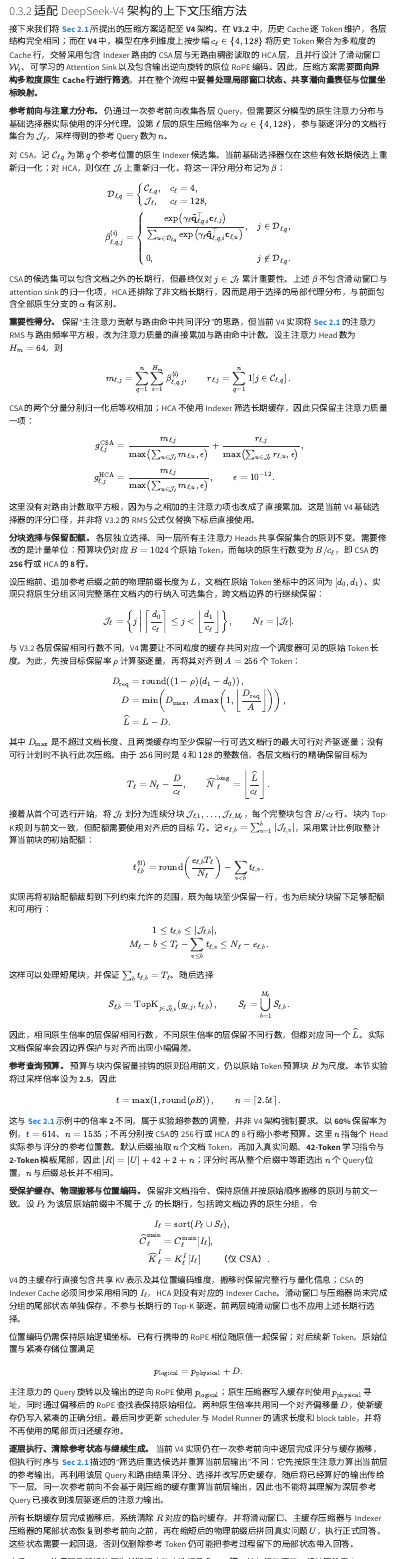
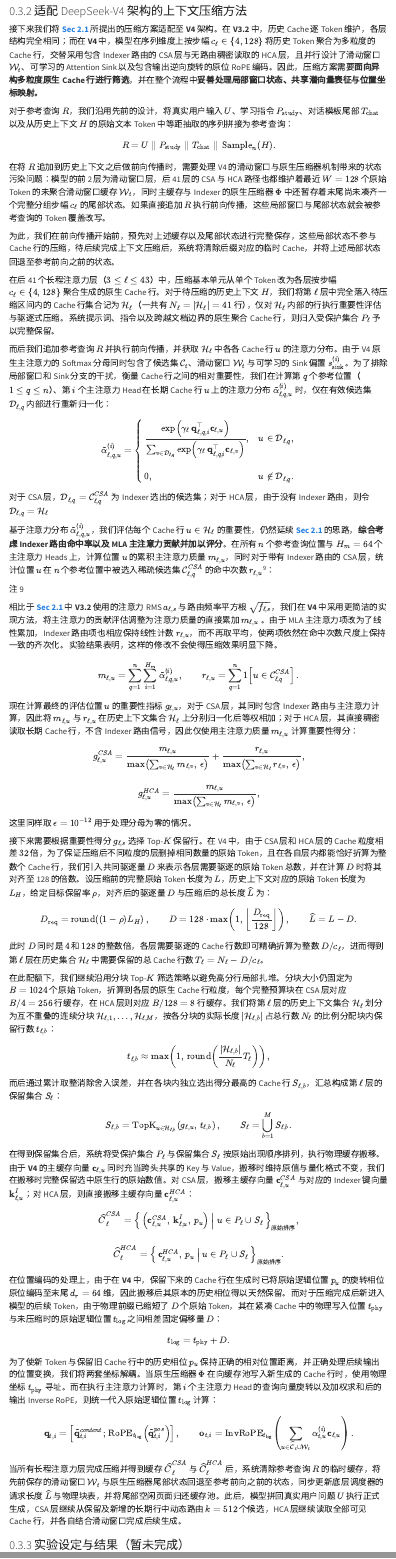
Before and after one commit to tanyingjie01/tanyingjie01.github.io, a Quarto document (zh/blog/dsa-auto-compact/index.qmd): the page in a window 1100 px wide, from 9500 px down, and a second part further down, joined at a grey line. Rendered offline with R 4.5, knitr and Pandoc in place of Quarto, with nearby package versions; menus at the side of the page are left out.

Commit message:
Revise Chinese DSA context compaction method

```diff
--- a/zh/blog/dsa-auto-compact/index.qmd
+++ b/zh/blog/dsa-auto-compact/index.qmd
@@ -339,145 +339,94 @@ $$
 
 接下来我们将 [**Sec 2.1**](#sec-method-selection){.no-external .section-ref target="_self"} 所提出的压缩方案适配至 **[V4]{.intro-mechanism-blue}** 架构。在 **[V3.2]{.intro-mechanism-blue}** 中，历史 Cache 逐 Token 维护，各层结构完全相同；而在 **[V4]{.intro-mechanism-blue}** 中，模型在序列维度上按步幅 $c_\ell \in \{4, 128\}$ 将历史 Token 聚合为多粒度的 Cache 行，交替采用包含 Indexer 路由的 CSA 层与无路由稠密读取的 HCA 层，且并行设计了滑动窗口 $\mathcal{W}_t$、可学习的 Attention Sink 以及包含输出逆向旋转的原位 RoPE 编码。因此，压缩方案需要[**面向异构多粒度原生 Cache 行进行筛选**]{.intro-mechanism-blue}，并在整个流程中[**妥善处理局部窗口状态、共享潜向量表征与位置坐标映射。**]{.intro-mechanism-blue}
 
-**参考前向与注意力分布。** 仍通过一次参考前向收集各层 Query，但需要区分模型的原生注意力分布与基础选择器实际使用的评分代理。设第 $\ell$ 层的原生压缩倍率为 $c_\ell\in\{4,128\}$，参与驱逐评分的文档行集合为 $\mathcal J_\ell$，采样得到的参考 Query 数为 $n$。
-
-对 CSA，记 $\mathcal C_{\ell,q}$ 为第 $q$ 个参考位置的原生 Indexer 候选集。当前基础选择器仅在这些有效长期候选上重新归一化；对 HCA，则仅在 $\mathcal J_\ell$ 上重新归一化。将这一评分用分布记为 $\beta$：
+对于参考查询 $R$，我们沿用先前的设计，将真实用户输入 $U$、学习指令 $P_{\text{study}}$、对话模板尾部 $T_{\text{chat}}$ 以及从历史上下文 $H$ 的原始文本 Token 中等距抽取的序列拼接为参考查询：
 
 $$
-\begin{aligned}
-\mathcal D_{\ell,q}
-&=\begin{cases}
-\mathcal C_{\ell,q}, & c_\ell=4,\\
-\mathcal J_\ell, & c_\ell=128,
-\end{cases}\\[4pt]
-\beta_{\ell,q,j}^{(i)}
-&=\begin{cases}
-\displaystyle\frac{\exp\!\left(\gamma_\ell\tilde{\mathbf q}_{\ell,q,i}^{\top}\mathbf c_{\ell,j}\right)}
-{\sum_{u\in\mathcal D_{\ell,q}}\exp\!\left(\gamma_\ell\tilde{\mathbf q}_{\ell,q,i}^{\top}\mathbf c_{\ell,u}\right)},
-& j\in\mathcal D_{\ell,q},\\[10pt]
-0, & j\notin\mathcal D_{\ell,q}.
-\end{cases}
-\end{aligned}
+R = U \;\|\; P_{\text{study}} \;\|\; T_{\text{chat}} \;\|\; \operatorname{Sample}_n(H).
 $$
 
-CSA 的候选集可以包含文档之外的长期行，但最终仅对 $j\in\mathcal J_\ell$ 累计重要性。上述 $\beta$ 不包含滑动窗口与 attention sink 的归一化项，HCA 还排除了非文档长期行，因而是用于选择的局部代理分布，与前面包含全部原生分支的 $\alpha$ 有区别。
+在将 $R$ 追加到历史上下文之后做前向传播时，需要处理 V4 的滑动窗口与原生压缩器机制带来的状态污染问题：模型的前 2 层为滑动窗口层，后 41 层的 CSA 与 HCA 路径也都维护着最近 $W = 128$ 个原始 Token 的未聚合滑动窗口缓存 $\mathcal{W}_t$，同时主缓存与 Indexer 的原生压缩器 $\Phi$ 中还暂存着末尾尚未凑齐一个完整分组步幅 $c_\ell$ 的尾部状态。[如果直接追加 $R$ 执行前向传播，这些局部窗口与尾部状态就会被参考查询的 Token 覆盖改写。]{.intro-mechanism-red}
 
-**重要性得分。** 保留“主注意力贡献与路由命中共同评分”的思路，但当前 V4 实现将 [**Sec 2.1**](#sec-method-selection){.no-external .section-ref target="_self"} 的注意力 RMS 与路由频率平方根，改为注意力质量的直接累加与路由命中计数。设主注意力 Head 数为 $H_m=64$，则
+为此，我们在前向传播开始前，[预先对上述缓存以及尾部状态进行完整保存]{.intro-mechanism-green}，这些局部状态不参与 Cache 行的压缩，待后续完成上下文压缩后，系统将清除后缀对应的临时 Cache，并将上述局部状态回退至参考前向之前的状态。
+
+在后 41 个长程注意力层（$3 \le \ell \le 43$）中，压缩基本单元从单个 Token 改为各层按步幅 $c_\ell \in \{4, 128\}$ 聚合生成的原生 Cache 行。对于待压缩的历史上下文 $H$，我们将第 $\ell$ 层中完全落入待压缩区间内的 Cache 行集合记为 $\mathcal{H}_\ell$（一共有 $N_\ell = |\mathcal{H}_\ell| = 41$ 行），仅对 $\mathcal{H}_\ell$ 内部的行执行重要性评估与驱逐式压缩。系统提示词、指令以及跨越文档边界的原生聚合 Cache 行，则归入受保护集合 $P_\ell$ 予以完整保留。
+
+而后我们追加参考查询 $R$ 并执行前向传播，并获取 $\mathcal{H}_\ell$ 中各各 Cache 行 $u$ 的注意力分布。由于 V4 原生主注意力的 Softmax 分母同时包含了候选集 $\mathcal{C}_t$、滑动窗口 $\mathcal{W}_t$ 与可学习的 Sink 偏置 $s_{\mathrm{sink}}^{(i)}$。为了排除局部窗口和 Sink 分支的干扰，衡量 Cache 行之间的相对重要性，我们在计算第 $q$ 个参考位置（$1 \le q \le n$）、第 $i$ 个主注意力 Head 在长期 Cache 行 $u$ 上的注意力分布 $\tilde{\alpha}_{\ell,q,u}^{(i)}$ 时，仅在有效候选集 $\mathcal{D}_{\ell,q}$ 内部进行重新归一化：
 
 $$
-m_{\ell,j}=\sum_{q=1}^{n}\sum_{i=1}^{H_m}\beta_{\ell,q,j}^{(i)},
-\qquad
-r_{\ell,j}=\sum_{q=1}^{n}\mathbb 1\!\left[j\in\mathcal C_{\ell,q}\right].
+\tilde{\alpha}_{\ell,q,u}^{(i)} = \begin{cases}
+\displaystyle\frac{\exp\!\left(\gamma_\ell \, \mathbf{q}_{\ell,q,i}^\top \mathbf{c}_{\ell,u}\right)}{\sum_{v \in \mathcal{D}_{\ell,q}} \exp\!\left(\gamma_\ell \, \mathbf{q}_{\ell,q,i}^\top \mathbf{c}_{\ell,v}\right)}, & u \in \mathcal{D}_{\ell,q}, \\[12pt]
+0, & u \notin \mathcal{D}_{\ell,q}.
+\end{cases}
 $$
 
-CSA 的两个分量分别归一化后等权相加；HCA 不使用 Indexer 筛选长期缓存，因此只保留主注意力质量一项：
+对于 CSA 层，$\mathcal{D}_{\ell,q} = \mathcal{C}_{\ell,q}^{CSA}$ 为 Indexer 选出的候选集；对于 HCA 层，由于没有 Indexer 路由，则令 $\mathcal{D}_{\ell,q} = \mathcal{H}_\ell$
+
+基于注意力分布 $\tilde{\alpha}_{\ell,q,u}^{(i)}$，我们评估每个 Cache 行 $u \in \mathcal{H}_\ell$ 的重要性，仍然延续 [**Sec 2.1**](#sec-method-selection){.no-external .section-ref target="_self"} 的思路，[**综合考虑 Indexer 路由命中率以及 MLA 主注意力贡献并加以评分**]{.intro-mechanism-blue}。在所有 $n$ 个参考查询位置与 $H_m = 64$ 个主注意力 Heads 上，计算位置 $u$ 的累积主注意力质量 $m_{\ell,u}$，同时对于带有 Indexer 路由的 CSA 层，统计位置 $u$ 在 $n$ 个参考位置中被选入稀疏候选集 $\mathcal{C}_{\ell,q}^{CSA}$ 的命中次数 $r_{\ell,u}$<sup class="margin-note-ref" aria-label="参见右侧注 9">9</sup>：
+
+::: {#note-v4-linear-scoring .column-margin}
+<span class="margin-label">注 9</span>
+
+相比于 [**Sec 2.1**](#sec-method-selection){.no-external .section-ref target="_self"} 中 **[V3.2]{.intro-mechanism-blue}** 使用的注意力 RMS $a_{\ell,s}$ 与路由频率平方根 $\sqrt{f_{\ell,s}}$，我们在 **[V4]{.intro-mechanism-blue}** 中采用更简洁的实现方法，将主注意力的贡献评估调整为注意力质量的直接累加 $m_{\ell,u}$ 。由于 MLA 主注意力项改为了线性累加，Indexer 路由项也相应保持线性计数 $r_{\ell,u}$，而不再取平均，使两项依然在命中次数尺度上保持一致的齐次化。实验结果表明，这样的修改不会使得压缩效果明显下降。
+:::
 
 $$
-\begin{aligned}
-g_{\ell,j}^{\mathrm{CSA}}
-&=\frac{m_{\ell,j}}{\max\!\left(\sum_{u\in\mathcal J_\ell}m_{\ell,u},\epsilon\right)}
-+\frac{r_{\ell,j}}{\max\!\left(\sum_{u\in\mathcal J_\ell}r_{\ell,u},\epsilon\right)},\\[6pt]
-g_{\ell,j}^{\mathrm{HCA}}
-&=\frac{m_{\ell,j}}{\max\!\left(\sum_{u\in\mathcal J_\ell}m_{\ell,u},\epsilon\right)},
-\qquad \epsilon=10^{-12}.
-\end{aligned}
+m_{\ell,u} = \sum_{q=1}^{n} \sum_{i=1}^{H_m} \tilde{\alpha}_{\ell,q,u}^{(i)}, \qquad r_{\ell,u} = \sum_{q=1}^{n} \mathbb{1}\!\left[u \in \mathcal{C}_{\ell,q}^{CSA}\right].
 $$
 
-这里没有对路由计数取平方根，因为与之相加的主注意力项也改成了直接累加。这是当前 V4 基础选择器的评分口径，并非将 V3.2 的 RMS 公式仅替换下标后直接使用。
-
-**分块选择与保留配额。** 各层独立选择、同一层所有主注意力 Heads 共享保留集合的原则不变。需要修改的是计量单位：预算块仍对应 $B=1024$ 个原始 Token，而每块的原生行数变为 $B/c_\ell$，即 CSA 的 **256 行**或 HCA 的 **8 行**。
-
-设压缩前、追加参考后缀之前的物理前缀长度为 $L$，文档在原始 Token 坐标中的区间为 $[d_0,d_1)$。实现只将原生分组区间完整落在文档内的行纳入可选集合，跨文档边界的行继续保留：
+现在计算最终的评估位置 $u$ 的重要性指标 $g_{\ell,u}$，对于 CSA 层，其同时包含 Indexer 路由与主注意力计算，因此将 $m_{\ell,u}$ 与 $r_{\ell,u}$ 在历史上下文集合 $\mathcal{H}_\ell$ 上分别归一化后等权相加；对于 HCA 层，其直接稠密读取长期 Cache 行，不含 Indexer 路由信号，因此仅使用主注意力质量 $m_{\ell,u}$ 计算重要性得分：
 
 $$
-\mathcal J_\ell=
-\left\{j\;\middle|\;
-\left\lceil\frac{d_0}{c_\ell}\right\rceil
-\le j<\left\lfloor\frac{d_1}{c_\ell}\right\rfloor\right\},
-\qquad N_\ell=|\mathcal J_\ell|.
+\begin{gathered}
+g_{\ell,u}^{CSA} = \frac{m_{\ell,u}}{\max\!\left(\sum_{v \in \mathcal{H}_\ell} m_{\ell,v},\, \epsilon\right)} + \frac{r_{\ell,u}}{\max\!\left(\sum_{v \in \mathcal{H}_\ell} r_{\ell,v},\, \epsilon\right)}, \\[12pt]
+g_{\ell,u}^{HCA} = \frac{m_{\ell,u}}{\max\!\left(\sum_{v \in \mathcal{H}_\ell} m_{\ell,v},\, \epsilon\right)},
+\end{gathered}
 $$
 
-与 V3.2 各层保留相同行数不同，V4 需要让不同粒度的缓存共同对应一个调度器可见的原始 Token 长度。为此，先按目标保留率 $\rho$ 计算驱逐量，再将其对齐到 $A=256$ 个 Token：
+这里同样取 $\epsilon = 10^{-12}$ 用于处理分母为零的情况。
+
+接下来需要根据重要性得分 $g_{\ell,s}$ 选择 Top-$K$ 保留行。在 V4 中，由于 CSA 层和 HCA 层的 Cache 粒度相差 $32$ 倍，为了保证压缩后不同粒度的层删掉相同数量的原始 Token，且在各自层内都能恰好折算为整数个 Cache 行，我们引入共同驱逐量 $D$ 来表示各层需要驱逐的原始 Token 总数，并在计算 $D$ 时将其对齐至 128 的倍数。设压缩前的完整原始 Token 长度为 $L$，历史上下文对应的原始 Token 长度为 $L_H$，给定目标保留率 $\rho$，对齐后的驱逐量 $D$ 与压缩后的总长度 $\widehat{L}$ 为：
 
 $$
-\begin{aligned}
-D_{\mathrm{req}}&=\operatorname{round}\!\left((1-\rho)(d_1-d_0)\right),\\
-D&=\min\!\left(D_{\max},\;
-A\max\!\left(1,\left\lfloor\frac{D_{\mathrm{req}}}{A}\right\rfloor\right)\right),\\
-\widehat L&=L-D.
-\end{aligned}
+D_{\mathrm{req}} = \operatorname{round}\!\left((1 - \rho) L_H\right), \qquad D = 128 \cdot \max\!\left(1,\, \left\lfloor \frac{D_{\mathrm{req}}}{128} \right\rfloor\right), \qquad \widehat{L} = L - D.
 $$
 
-其中 $D_{\max}$ 是不超过文档长度、且两类缓存均至少保留一行可选文档行的最大可行对齐驱逐量；没有可行计划时不执行此次压缩。由于 $256$ 同时是 $4$ 和 $128$ 的整数倍，各层文档行的精确保留目标为
+此时 $D$ 同时是 $4$ 和 $128$ 的整数倍，各层需要驱逐的 Cache 行数即可精确折算为整数 $D / c_\ell$，进而得到第 $\ell$ 层在历史集合 $\mathcal{H}_\ell$ 中需要保留的总 Cache 行数 $T_\ell = N_\ell - D / c_\ell$。
+
+在此配额下，我们继续沿用分块 Top-$K$ 筛选策略以避免高分行局部扎堆。分块大小仍固定为 $B = 1024$ 个原始 Token，折算到各层的原生 Cache 行粒度，每个完整预算块在 CSA 层对应 $B / 4 = 256$ 行缓存，在 HCA 层则对应 $B / 128 = 8$ 行缓存。我们将第 $\ell$ 层的历史上下文集合 $\mathcal{H}_\ell$ 划分为互不重叠的连续分块 $\mathcal{H}_{\ell,1}, \dots, \mathcal{H}_{\ell,M}$，按各分块的实际长度 $|\mathcal{H}_{\ell,b}|$ 占总行数 $N_\ell$ 的比例分配块内保留行数 $t_{\ell,b}$：
 
 $$
-T_\ell=N_\ell-\frac{D}{c_\ell},
-\qquad
-\widehat N_\ell^{\mathrm{long}}=\left\lfloor\frac{\widehat L}{c_\ell}\right\rfloor.
+t_{\ell,b} \approx \max\!\left(1,\, \operatorname{round}\!\left(\frac{|\mathcal{H}_{\ell,b}|}{N_\ell} T_\ell\right)\right),
 $$
 
-接着从首个可选行开始，将 $\mathcal J_\ell$ 划分为连续分块 $\mathcal J_{\ell,1},\dots,\mathcal J_{\ell,M_\ell}$，每个完整块包含 $B/c_\ell$ 行。块内 Top-K 规则与前文一致，但配额需要使用对齐后的目标 $T_\ell$。记 $e_{\ell,b}=\sum_{v=1}^{b}|\mathcal J_{\ell,v}|$，采用累计比例取整计算当前块的初始配额：
+而后通过累计取整消除舍入误差，并在各块内独立选出得分最高的 Cache 行 $S_{\ell,b}$，汇总构成第 $\ell$ 层的保留集合 $S_\ell$：
 
 $$
-t_{\ell,b}^{(0)}=
-\operatorname{round}\!\left(\frac{e_{\ell,b}T_\ell}{N_\ell}\right)
--\sum_{v<b}t_{\ell,v}.
+S_{\ell,b} = \operatorname{TopK}_{u \in \mathcal{H}_{\ell,b}}\!\left(g_{\ell,u},\, t_{\ell,b}\right), \qquad S_\ell = \bigcup_{b=1}^{M} S_{\ell,b}.
 $$
 
-实现再将初始配额裁剪到下列约束允许的范围，既为每块至少保留一行，也为后续分块留下足够配额和可用行：
+在得到保留集合后，系统将受保护集合 $P_\ell$ 与保留集合 $S_\ell$ 按原始出现顺序排列，执行物理缓存搬移。由于 **[V4]{.intro-mechanism-blue}** 的主缓存向量 $\mathbf{c}_{\ell,u}$ 同时充当跨头共享的 Key 与 Value，搬移时维持原值与量化格式不变，我们在搬移时完整保留选中原生行的原始数值。对 CSA 层，搬移主缓存向量 $\mathbf{c}_{\ell,u}^{CSA}$ 与对应的 Indexer 键向量 $\mathbf{k}_{\ell,u}^I$；对 HCA 层，则直接搬移主缓存向量 $\mathbf{c}_{\ell,u}^{HCA}$：
 
 $$
-\begin{aligned}
-1&\le t_{\ell,b}\le|\mathcal J_{\ell,b}|,\\
-M_\ell-b&\le T_\ell-\sum_{v\le b}t_{\ell,v}
-\le N_\ell-e_{\ell,b}.
-\end{aligned}
+\begin{gathered}
+\widehat{C}_\ell^{CSA} = \left\{\, \left(\mathbf{c}_{\ell,u}^{CSA},\, \mathbf{k}_{\ell,u}^I,\, p_u\right) \;\middle|\; u \in P_\ell \cup S_\ell \,\right\}_{\text{原始排序}}, \\[12pt]
+\widehat{C}_\ell^{HCA} = \left\{\, \mathbf{c}_{\ell,u}^{HCA},\, p_u \;\middle|\; u \in P_\ell \cup S_\ell \,\right\}_{\text{原始排序}}.
+\end{gathered}
 $$
 
-这样可以处理短尾块，并保证 $\sum_b t_{\ell,b}=T_\ell$。随后选择
+在位置编码的处理上，由于在 **[V4]{.intro-mechanism-blue}** 中，保留下来的 Cache 行在生成时已将原始逻辑位置 $p_u$ 的旋转相位原位编码至末尾 $d_r = 64$ 维，因此搬移后其原本的历史相位得以天然保留。而对于压缩完成后新进入模型的后续 Token，由于物理前缀已缩短了 $D$ 个原始 Token，其在紧凑 Cache 中的物理写入位置 $t_{\mathrm{phy}}$ 与未压缩时的原始逻辑位置 $t_{\mathrm{log}}$ 之间相差固定偏移量 $D$：
 
 $$
-S_{\ell,b}=\operatorname{TopK}_{j\in\mathcal J_{\ell,b}}
-\!\left(g_{\ell,j},t_{\ell,b}\right),
-\qquad S_\ell=\bigcup_{b=1}^{M_\ell}S_{\ell,b}.
+t_{\mathrm{log}} = t_{\mathrm{phy}} + D.
 $$
 
-因此，相同原生倍率的层保留相同行数，不同原生倍率的层保留不同行数，但都对应同一个 $\widehat L$。实际文档保留率会因边界保护与对齐而出现小幅偏差。
-
-**参考查询预算。** 预算与块内保留量挂钩的原则沿用前文，仍以原始 Token 预算块 $B$ 为尺度。本节实验将过采样倍率设为 **2.5**，因此
+为了使新 Token 与保留旧 Cache 行中的历史相位 $p_u$ 保持正确的相对位置距离，并正确处理后续输出的位置变换，我们将两套坐标解耦。当原生压缩器 $\Phi$ 在向缓存池写入新生成的 Cache 行时，使用物理坐标 $t_{\mathrm{phy}}$ 寻址。而在执行主注意力计算时，第 $i$ 个主注意力 Head 的查询向量旋转以及加权求和后的输出 Inverse RoPE，则统一代入原始逻辑位置 $t_{\mathrm{log}}$ 计算：
 
 $$
-t=\max\!\left(1,\operatorname{round}(\rho B)\right),
-\qquad n=\left\lceil2.5t\right\rceil.
+\mathbf{q}_{t,i} = \left[\tilde{\mathbf{q}}_{t,i}^{content};\, \operatorname{RoPE}_{t_{\mathrm{log}}}\!\left(\tilde{\mathbf{q}}_{t,i}^{pos}\right)\right], \qquad \mathbf{o}_{t,i} = \operatorname{InvRoPE}_{t_{\mathrm{log}}}\!\left(\sum_{u \in \widehat{\mathcal{C}}_t \cup \mathcal{W}_t} \alpha_{t,u}^{(i)} \mathbf{c}_{\ell,u}\right).
 $$
 
-这与 [**Sec 2.1**](#sec-method-selection){.no-external .section-ref target="_self"} 示例中的倍率 **2** 不同，属于实验超参数的调整，并非 V4 架构强制要求。以 **60%** 保留率为例，$t=614$、$n=1535$；不再分别按 CSA 的 256 行或 HCA 的 8 行缩小参考预算。这里 $n$ 指每个 Head 实际参与评分的参考位置数。默认后缀抽取 $n$ 个文档 Token，再加入真实问题、**42-Token** 学习指令与 **2-Token** 模板尾部，因此 $|R|=|U|+42+2+n$；评分时再从整个后缀中等距选出 $n$ 个 Query 位置，$n$ 与后缀总长并不相同。
-
-**受保护缓存、物理搬移与位置编码。** 保留非文档指令、保持原值并按原始顺序搬移的原则与前文一致。设 $P_\ell$ 为该层原始前缀中不属于 $\mathcal J_\ell$ 的长期行，包括跨文档边界的原生分组，令
-
-$$
-\begin{aligned}
-I_\ell&=\operatorname{sort}(P_\ell\cup S_\ell),\\
-\widehat C_\ell^{\mathrm{main}}&=C_\ell^{\mathrm{main}}[I_\ell],\\
-\widehat K_\ell^{I}&=K_\ell^{I}[I_\ell]\qquad\text{（仅 CSA）}.
-\end{aligned}
-$$
-
-V4 的主缓存行直接包含共享 KV 表示及其位置编码维度，搬移时保留完整行与量化信息；CSA 的 Indexer Cache 必须同步采用相同的 $I_\ell$，HCA 则没有对应的 Indexer Cache。滑动窗口与压缩器尚未完成分组的尾部状态单独保存，不参与长期行的 Top-K 驱逐。前两层纯滑动窗口也不应用上述长期行选择。
-
-位置编码仍需保持原始逻辑坐标。已有行携带的 RoPE 相位随原值一起保留；对后续新 Token，原始位置与紧凑存储位置满足
-
-$$
-p_{\mathrm{logical}}=p_{\mathrm{physical}}+D.
-$$
-
-主注意力的 Query 旋转以及输出的逆向 RoPE 使用 $p_{\mathrm{logical}}$；原生压缩器写入缓存时使用 $p_{\mathrm{physical}}$ 寻址，同时通过偏移后的 RoPE 查找表保持原始相位。两种原生倍率共用同一个对齐偏移量 $D$，使新缓存仍写入紧凑的正确分组。最后同步更新 scheduler 与 Model Runner 的请求长度和 block table，并将不再使用的尾部页归还缓存池。
-
-**逐层执行、清除参考状态与继续生成。** 当前 V4 实现仍在一次参考前向中逐层完成评分与缓存搬移，但执行时序与 [**Sec 2.1**](#sec-method-selection){.no-external .section-ref target="_self"} 描述的“筛选后重选候选并重算当前层输出”不同：它先按原生注意力算出当前层的参考输出，再利用该层 Query 和路由结果评分、选择并改写历史缓存，随后将已经算好的输出传给下一层。同一次参考前向不会基于刚压缩的缓存重算当前层输出，因此也不能将其理解为深层参考 Query 已接收到浅层驱逐后的注意力输出。
-
-所有长期缓存层完成搬移后，系统清除 $R$ 对应的临时缓存，并将滑动窗口、主缓存压缩器与 Indexer 压缩器的尾部状态恢复到参考前向之前，再在缩短后的物理前缀后拼回真实问题 $U$，执行正式回答。这些状态需要一起回退，否则仅删除参考 Token 仍可能把参考过程留下的局部状态带入回答。
-
-之后，CSA 从保留及新增的原生长期行中动态选择最多 **512 行**，并与滑动窗口一起计算注意力；HCA 读取保留及新增的全部因果可见长期压缩行，同样结合滑动窗口。模型据此接入后续输入并继续生成。
+当所有长程注意力层完成压缩并得到缓存 $\widehat{C}_\ell^{CSA}$ 与 $\widehat{C}_\ell^{HCA}$ 后，系统清除参考查询 $R$ 的临时缓存，将先前保存的滑动窗口 $\mathcal{W}_t$ 与原生压缩器尾部状态回退至参考前向之前的状态，同步更新底层调度器的请求长度 $\widehat{L}$ 与物理块表，并将尾部空闲页面归还缓存池。此后，模型拼回真实用户问题 $U$ 执行正式生成，CSA 层继续从保留及新增的长期行中动态路由 $k = 512$ 个候选，HCA 层继续读取全部可见 Cache 行，并各自结合滑动窗口完成后续生成。
 
 ### 实验设定与结果（暂未完成） {#sec-v4-query-results}
 
```
Also changed, not shown: zh/blog/dsa-auto-compact/index.qmd (6 more changed lines).
